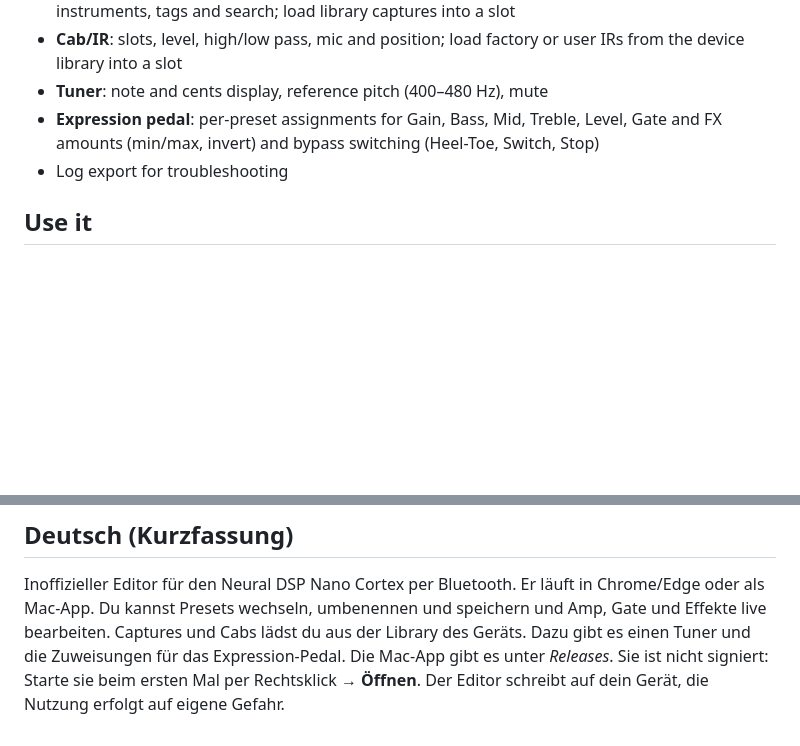
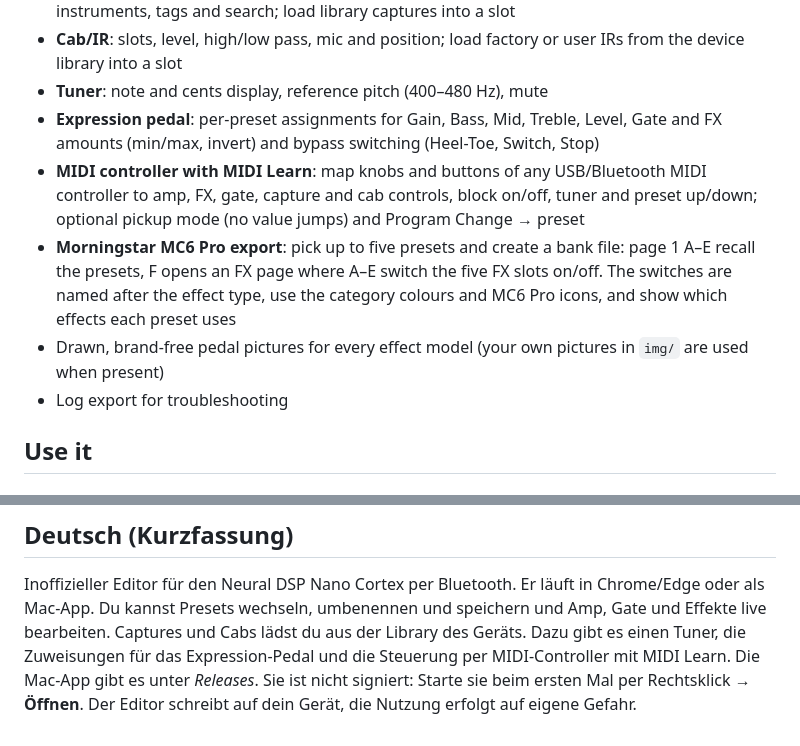
Before and after one commit to DrD85/nano-cortex-editor, a Markdown page: README.md, 2 parts joined by grey strips. GitHub-like rendering; blank space fills up the shorter version.

```diff
--- a/README.md
+++ b/README.md
@@ -18,6 +18,9 @@ It runs in Chrome/Edge (Web Bluetooth) or as a Mac app.
 - **Cab/IR**: slots, level, high/low pass, mic and position; load factory or user IRs from the device library into a slot
 - **Tuner**: note and cents display, reference pitch (400–480 Hz), mute
 - **Expression pedal**: per-preset assignments for Gain, Bass, Mid, Treble, Level, Gate and FX amounts (min/max, invert) and bypass switching (Heel-Toe, Switch, Stop)
+- **MIDI controller with MIDI Learn**: map knobs and buttons of any USB/Bluetooth MIDI controller to amp, FX, gate, capture and cab controls, block on/off, tuner and preset up/down; optional pickup mode (no value jumps) and Program Change → preset
+- **Morningstar MC6 Pro export**: pick up to five presets and create a bank file: page 1 A–E recall the presets, F opens an FX page where A–E switch the five FX slots on/off. The switches are named after the effect type, use the category colours and MC6 Pro icons, and show which effects each preset uses
+- Drawn, brand-free pedal pictures for every effect model (your own pictures in `img/` are used when present)
 - Log export for troubleshooting
 
 ## Use it
@@ -79,7 +105,7 @@ The message layouts used here are documented in comments in `index.html`.
 
 Inoffizieller Editor für den Neural DSP Nano Cortex per Bluetooth. Er läuft in Chrome/Edge oder als Mac-App.
 Du kannst Presets wechseln, umbenennen und speichern und Amp, Gate und Effekte live bearbeiten.
-Captures und Cabs lädst du aus der Library des Geräts. Dazu gibt es einen Tuner und die Zuweisungen
-für das Expression-Pedal.
+Captures und Cabs lädst du aus der Library des Geräts. Dazu gibt es einen Tuner, die Zuweisungen
+für das Expression-Pedal und die Steuerung per MIDI-Controller mit MIDI Learn.
 Die Mac-App gibt es unter *Releases*. Sie ist nicht signiert: Starte sie beim ersten Mal per Rechtsklick → **Öffnen**.
 Der Editor schreibt auf dein Gerät, die Nutzung erfolgt auf eigene Gefahr.
```
Also changed, not shown: other parts of README.md (+27 -4 lines), docs/screenshot.png, 3 other files.
